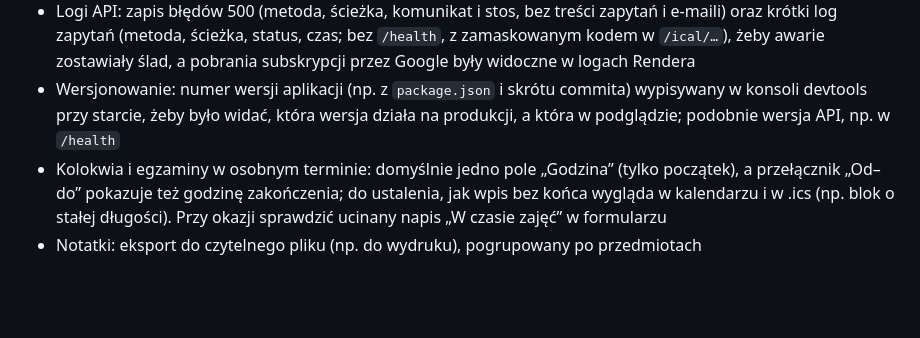
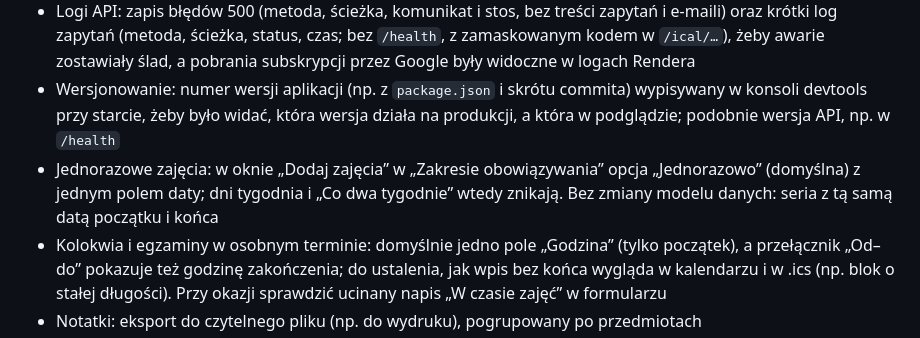
Before and after one commit to KyaniteHex/MruOs, a Markdown page: ROADMAP.md, the part around the change. Drawn GitHub-style; blank space fills up the shorter version.

Commit message:
docs: add one-off classes to the backlog
Co-Authored-By: Claude Opus 5.5 <noreply@anthropic.com>

```diff
--- a/ROADMAP.md
+++ b/ROADMAP.md
@@ -172,6 +172,7 @@ Testy muszą obejmować:
 - Technika: mniejsza paczka frontendu, dostrojenie hashowania haseł
 - Logi API: zapis błędów 500 (metoda, ścieżka, komunikat i stos, bez treści zapytań i e-maili) oraz krótki log zapytań (metoda, ścieżka, status, czas; bez `/health`, z zamaskowanym kodem w `/ical/…`), żeby awarie zostawiały ślad, a pobrania subskrypcji przez Google były widoczne w logach Rendera
 - Wersjonowanie: numer wersji aplikacji (np. z `package.json` i skrótu commita) wypisywany w konsoli devtools przy starcie, żeby było widać, która wersja działa na produkcji, a która w podglądzie; podobnie wersja API, np. w `/health`
+- Jednorazowe zajęcia: w oknie „Dodaj zajęcia” w „Zakresie obowiązywania” opcja „Jednorazowo” (domyślna) z jednym polem daty; dni tygodnia i „Co dwa tygodnie” wtedy znikają. Bez zmiany modelu danych: seria z tą samą datą początku i końca
 - Kolokwia i egzaminy w osobnym terminie: domyślnie jedno pole „Godzina” (tylko początek), a przełącznik „Od–do” pokazuje też godzinę zakończenia; do ustalenia, jak wpis bez końca wygląda w kalendarzu i w .ics (np. blok o stałej długości). Przy okazji sprawdzić ucinany napis „W czasie zajęć” w formularzu
 - Notatki: eksport do czytelnego pliku (np. do wydruku), pogrupowany po przedmiotach
 - Długoterminowo: integracja z USOS, udostępnianie planu (zmienia założenie, że plany nie są współdzielone)
```
